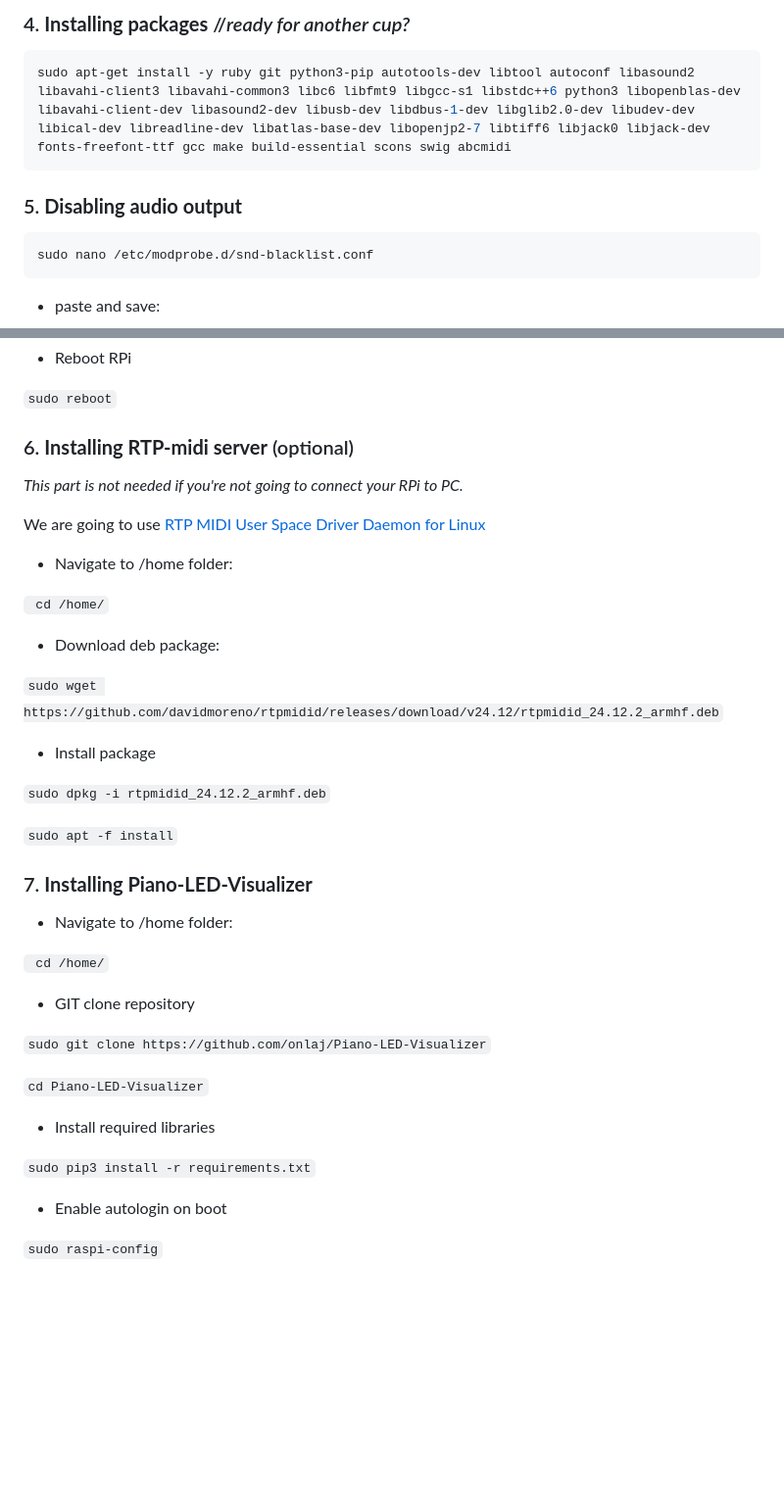
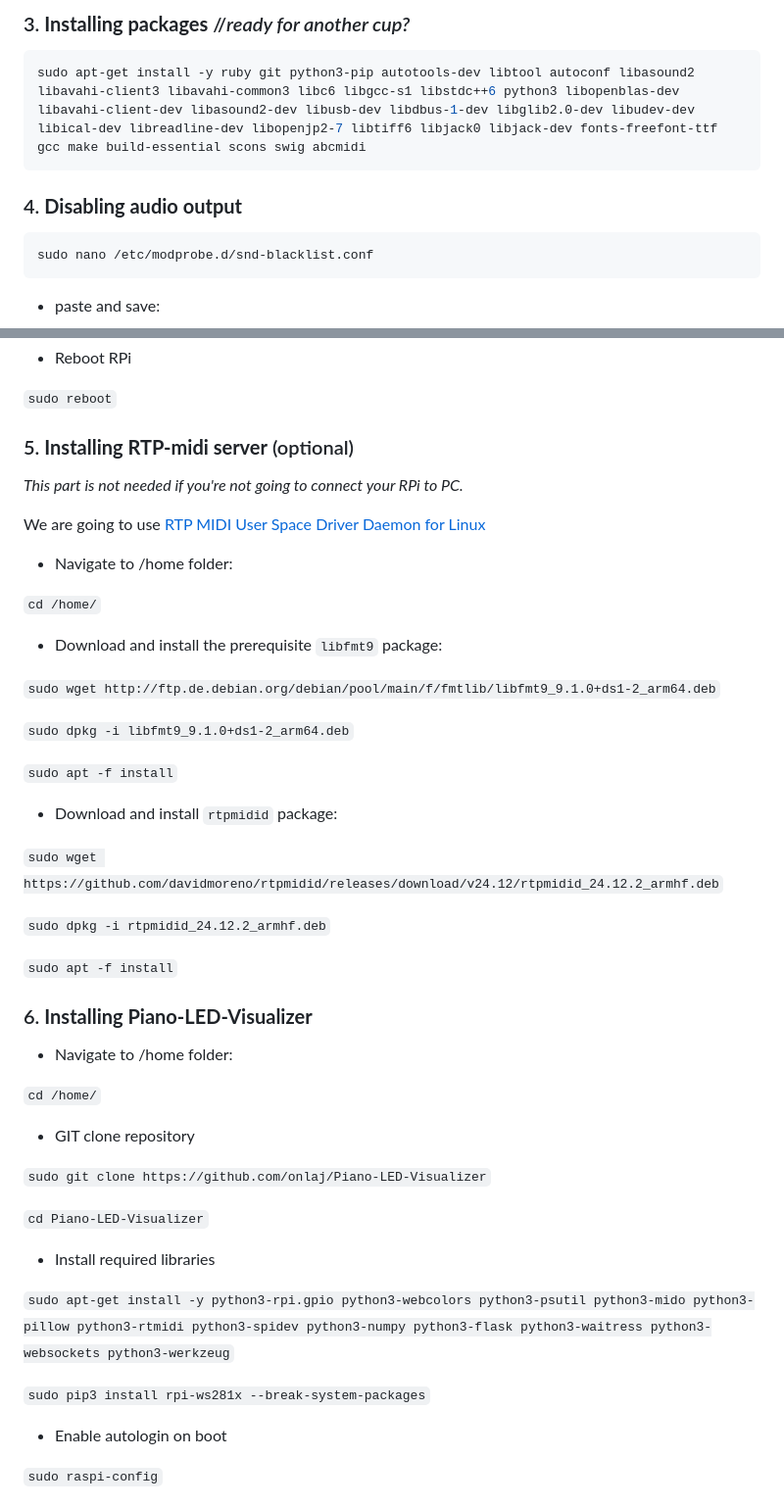
Before and after one commit to onlaj/Piano-LED-Visualizer, a Markdown page: Docs/manual_installation.md, 2 parts joined by grey strips. Shown at 98% size. Drawn GitHub-style; blank space fills up the shorter version.

Commit message:
Updates to manual install instructions

````diff
--- a/Docs/manual_installation.md
+++ b/Docs/manual_installation.md
@@ -115,13 +44,13 @@ WantedBy=multi-user.target
 ```
 
-### 4. **Installing packages** //*ready for another cup?* ###
+### 3. **Installing packages** //*ready for another cup?* ###
 
 ```bash
-sudo apt-get install -y ruby git python3-pip autotools-dev libtool autoconf libasound2 libavahi-client3 libavahi-common3 libc6 libfmt9 libgcc-s1 libstdc++6 python3 libopenblas-dev libavahi-client-dev libasound2-dev libusb-dev libdbus-1-dev libglib2.0-dev libudev-dev libical-dev libreadline-dev libatlas-base-dev libopenjp2-7 libtiff6 libjack0 libjack-dev fonts-freefont-ttf gcc make build-essential scons swig abcmidi
+sudo apt-get install -y ruby git python3-pip autotools-dev libtool autoconf libasound2 libavahi-client3 libavahi-common3 libc6 libgcc-s1 libstdc++6 python3 libopenblas-dev libavahi-client-dev libasound2-dev libusb-dev libdbus-1-dev libglib2.0-dev libudev-dev libical-dev libreadline-dev libopenjp2-7 libtiff6 libjack0 libjack-dev fonts-freefont-ttf gcc make build-essential scons swig abcmidi
 ```
 
 
-### 5. **Disabling audio output** ###
+### 4. **Disabling audio output** ###
 
     sudo nano /etc/modprobe.d/snd-blacklist.conf
 - paste and save:
@@ -137,28 +66,36 @@ sudo apt-get install -y ruby git python3-pip autotools-dev libtool autoconf liba
 `sudo reboot`
 
 
-### 6. **Installing RTP-midi server** (optional) ###
+### 5. **Installing RTP-midi server** (optional) ###
 *This part is not needed if you're not going to connect your RPi to PC.*
 
 We are going to use  [RTP MIDI User Space Driver Daemon for Linux](https://github.com/davidmoreno/rtpmidid/releases)
+
 - Navigate to /home folder:
 
-` cd /home/`
+`cd /home/`
 
-- Download deb package:
+- Download and install the prerequisite `libfmt9` package:
+
+`sudo wget http://ftp.de.debian.org/debian/pool/main/f/fmtlib/libfmt9_9.1.0+ds1-2_arm64.deb`
+
+`sudo dpkg -i libfmt9_9.1.0+ds1-2_arm64.deb`
+
+`sudo apt -f install`
+
+- Download and install `rtpmidid` package:
 
 
 `sudo wget https://github.com/davidmoreno/rtpmidid/releases/download/v24.12/rtpmidid_24.12.2_armhf.deb`
-- Install package
 
 `sudo dpkg -i rtpmidid_24.12.2_armhf.deb`
 
 `sudo apt -f install`
 
-### 7. **Installing Piano-LED-Visualizer** ###
+### 6. **Installing Piano-LED-Visualizer** ###
 - Navigate to /home folder:
 
-` cd /home/`
+`cd /home/`
 
 - GIT clone repository
 
@@ -167,7 +104,10 @@ We are going to use  [RTP MIDI User Space Driver Daemon for Linux](https://githu
 `cd Piano-LED-Visualizer`
 - Install required libraries
 
-`sudo pip3 install -r requirements.txt`
+`sudo apt-get install -y python3-rpi.gpio python3-webcolors python3-psutil python3-mido python3-pillow python3-rtmidi python3-spidev python3-numpy python3-flask python3-waitress python3-websockets python3-werkzeug`
+
+`sudo pip3 install rpi-ws281x --break-system-packages`
+
 - Enable autologin on boot
 
 `sudo raspi-config`
````
Also changed, not shown: other parts of Docs/manual_installation.md (+6 -77 lines).
